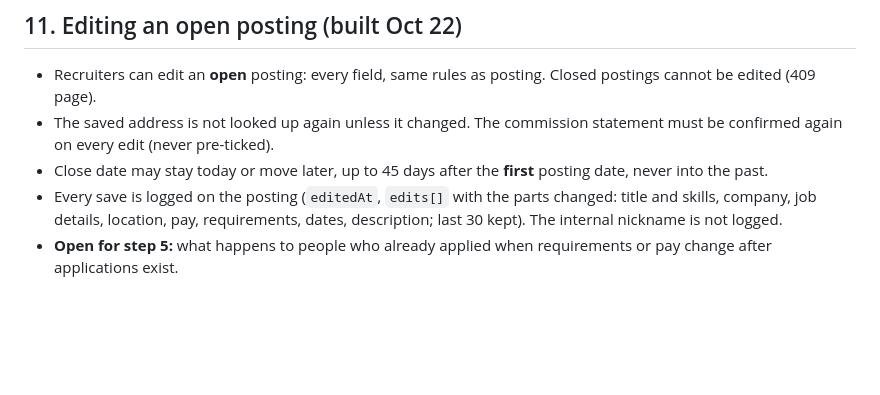
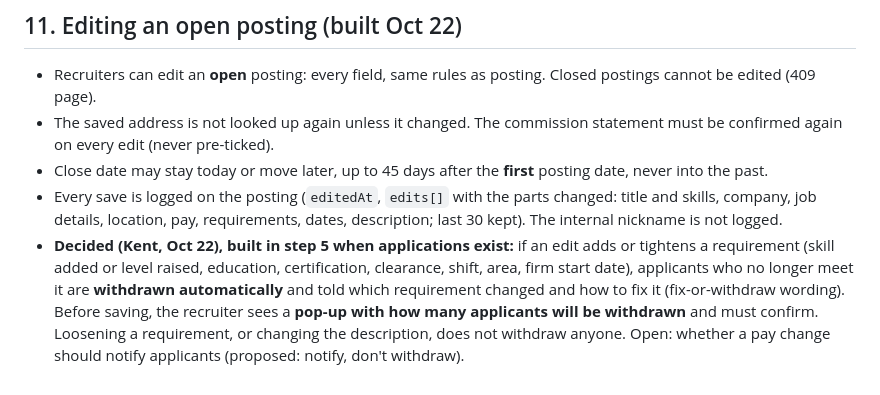
Before and after one commit to precheckd/PreCheckd, a Markdown page: docs/job-board-spec.md, the part around the change. Rendered like a GitHub page; blank space fills up the shorter version.

Commit message:
Spec: applicants withdrawn when an edit tightens a requirement; recruiter confirms count first
Co-Authored-By: Claude Sonnet 5.5 <noreply@anthropic.com>
Claude-Session: https://claude.ai/code/session_013Fvyd71ntyPSRox53Xprhb

```diff
--- a/docs/job-board-spec.md
+++ b/docs/job-board-spec.md
@@ -202,4 +202,4 @@ Tests: `node tests/text-scan.test.js`, `posting-validation.test.js`, `posting-lo
 - The saved address is not looked up again unless it changed. The commission statement must be confirmed again on every edit (never pre-ticked).
 - Close date may stay today or move later, up to 45 days after the **first** posting date, never into the past.
 - Every save is logged on the posting (`editedAt`, `edits[]` with the parts changed: title and skills, company, job details, location, pay, requirements, dates, description; last 30 kept). The internal nickname is not logged.
-- **Open for step 5:** what happens to people who already applied when requirements or pay change after applications exist.
+- **Decided (Kent, Oct 22), built in step 5 when applications exist:** if an edit adds or tightens a requirement (skill added or level raised, education, certification, clearance, shift, area, firm start date), applicants who no longer meet it are **withdrawn automatically** and told which requirement changed and how to fix it (fix-or-withdraw wording). Before saving, the recruiter sees a **pop-up with how many applicants will be withdrawn** and must confirm. Loosening a requirement, or changing the description, does not withdraw anyone. Open: whether a pay change should notify applicants (proposed: notify, don't withdraw).
```
